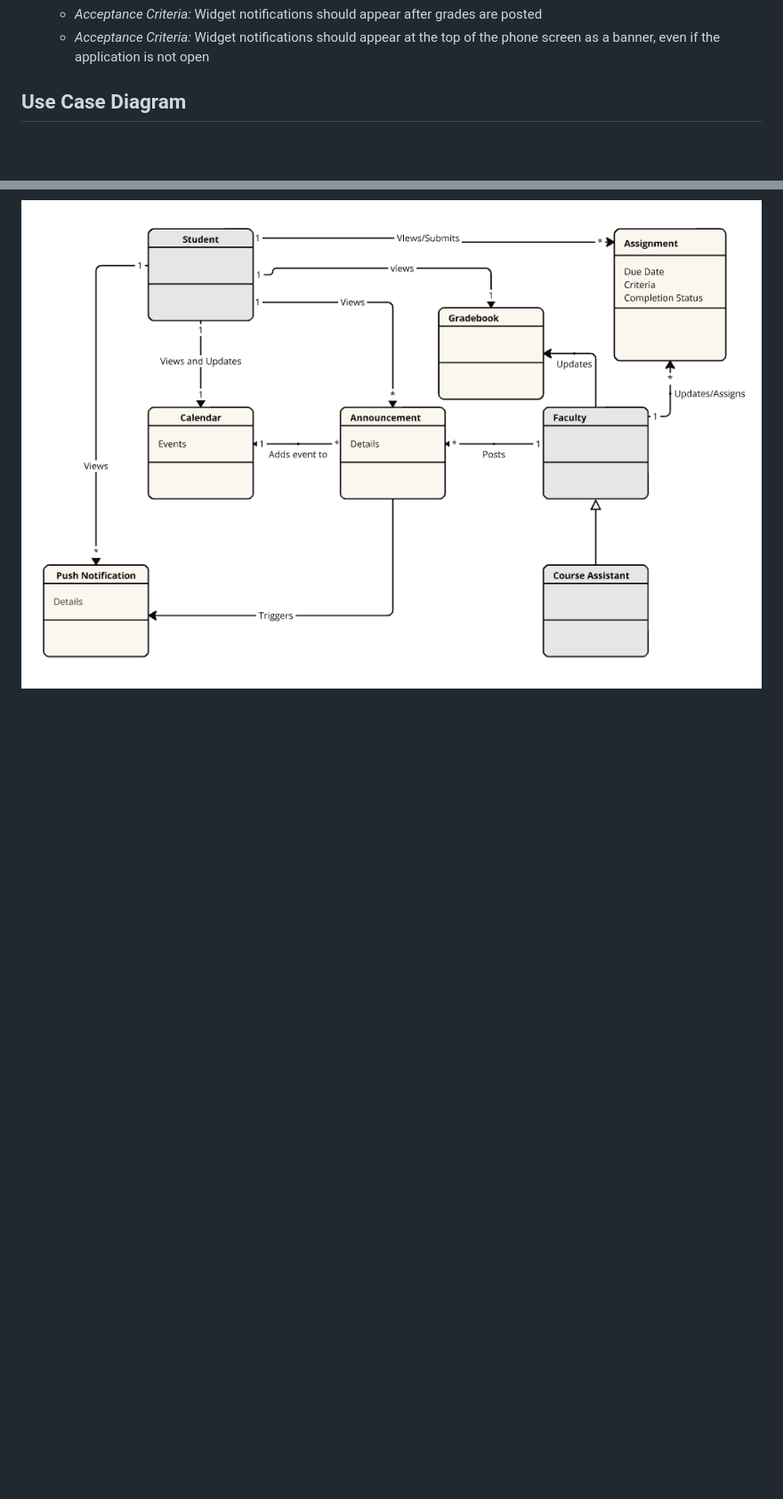
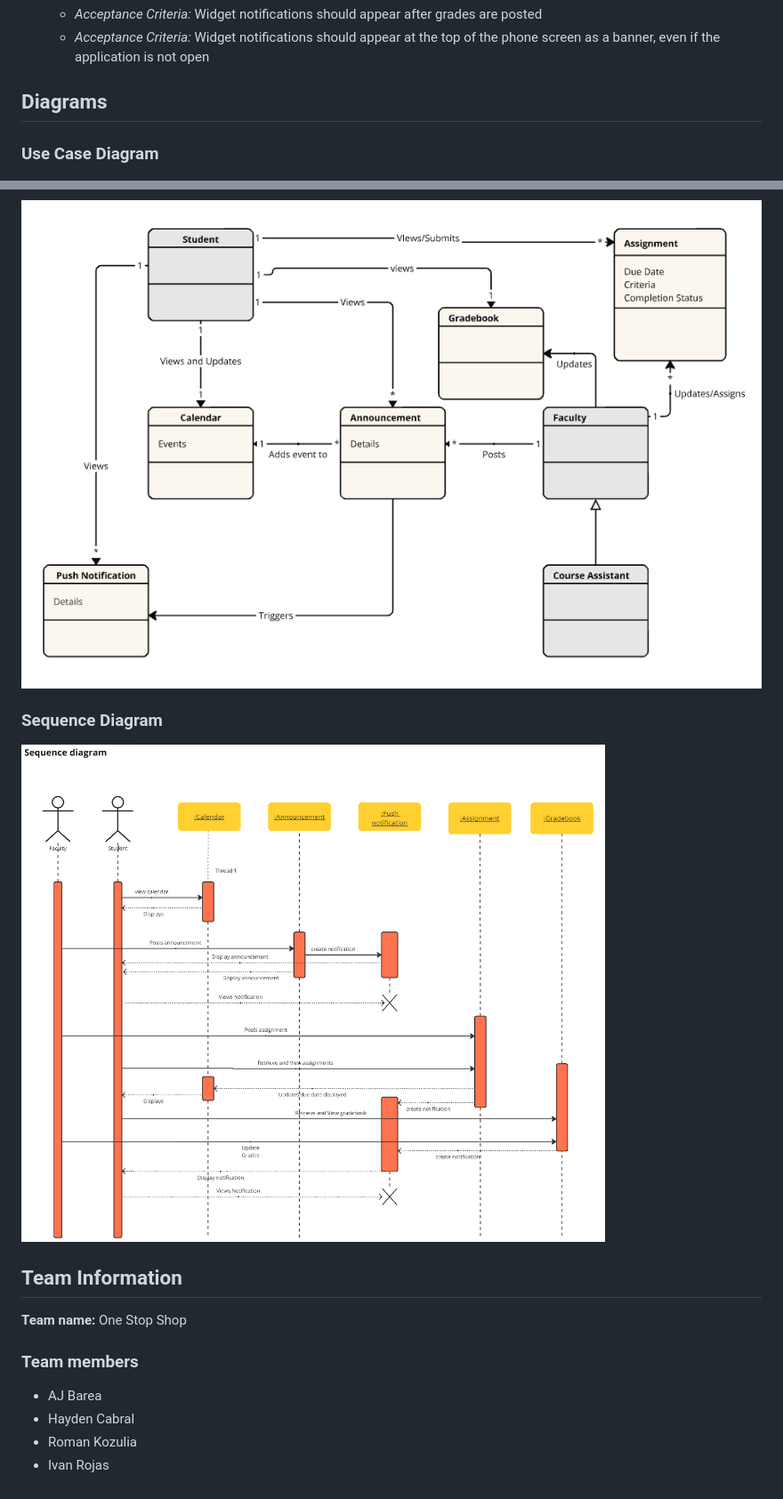
Before and after one commit to haydenc102502/one-stop-shop, a Markdown page: README.md, 2 parts joined by grey strips. Shown: that part at 89% size. Drawn GitHub-style; pictures changed too: assets/images/sequence.png (added); blank space fills up the shorter version.

Commit message:
Update README.md and add diagram
- Refactored App component for later use
- Removed unnecessary react files
- Added sequence diagram

```diff
--- a/README.md
+++ b/README.md
@@ -91,7 +86,9 @@ The One Stop Shop application seeks to address the shortfalls of RIT’s apps by
   - *Acceptance Criteria:* Widget notifications should appear after grades are posted
   - *Acceptance Criteria:* Widget notifications should appear at the top of the phone screen as a banner, even if the application is not open
 
-## Use Case Diagram
+## Diagrams
+
+### Use Case Diagram
 
 ![One-Stop-Shop Use Case Diagram](./assets/images/use-case.png)
 
@@ -99,2 +96,17 @@ The One Stop Shop application seeks to address the shortfalls of RIT’s apps by
 
 ![One-Stop-Shop Domain-Model](./assets/images/domain-model.png)
+
+### Sequence Diagram
+
+![One-Stop-Shop Sequence Diagram](./assets/images/sequence.png)
+
+## Team Information
+
+**Team name:** One Stop Shop
+
+### Team members
+
+- AJ Barea
+- Hayden Cabral
+- Roman Kozulia
+- Ivan Rojas
```
Also changed, not shown: other parts of README.md (+14 -19 lines), 2 other files.
